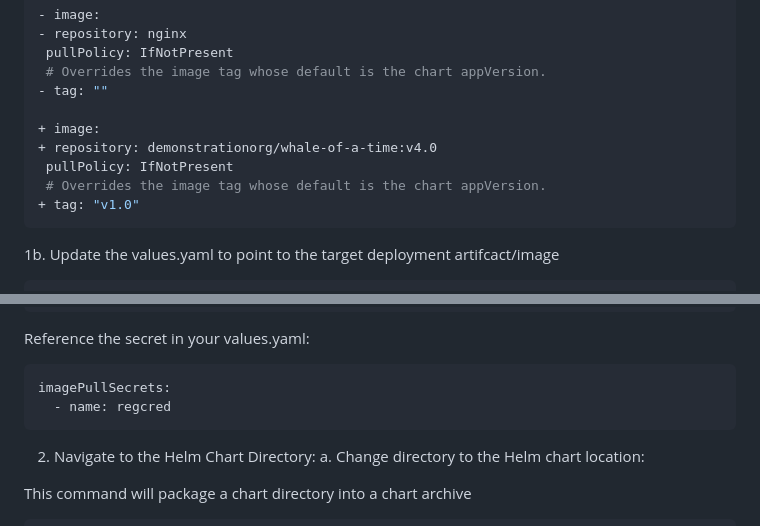
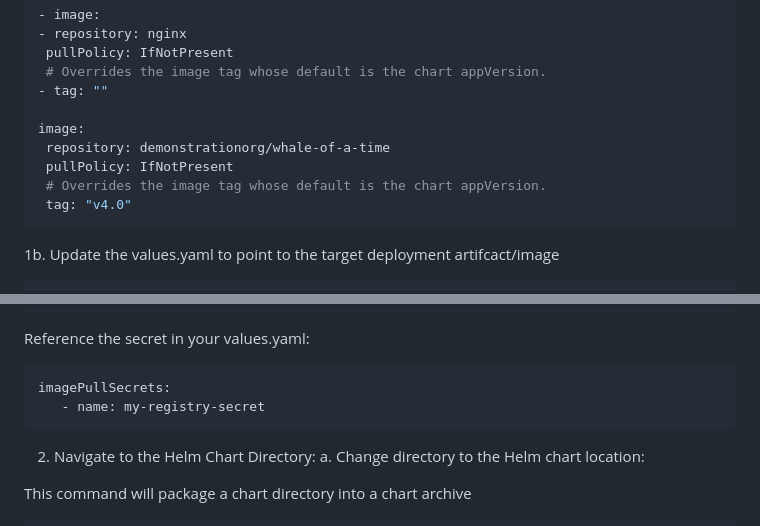
Before and after one commit to artofthepossible/whale-of-a-time, a Markdown page: labs/04_Using_kubernetes_on_docker_desktop_with_helm.md, 2 parts joined by grey strips. Drawn GitHub-style.

Commit message:
remove previous instructions and replaced with the proper tag

````diff
--- a/labs/04_Using_kubernetes_on_docker_desktop_with_helm.md
+++ b/labs/04_Using_kubernetes_on_docker_desktop_with_helm.md
@@ -66,11 +66,11 @@ This command will generate the following files:
     # Overrides the image tag whose default is the chart appVersion.
   - tag: ""
 
-+ image:
-  + repository: demonstrationorg/whale-of-a-time:v4.0
+ image:
+    repository: demonstrationorg/whale-of-a-time
     pullPolicy: IfNotPresent
     # Overrides the image tag whose default is the chart appVersion.
-  + tag: "v1.0"
+    tag: "v4.0"
    ```
 
 1b. Update the values.yaml to point to the target deployment artifcact/image
@@ -100,7 +100,7 @@ secret/my-registry-secret created
 Reference the secret in your values.yaml:</br>
 ```sh
 imagePullSecrets:
-  - name: regcred
+   - name: my-registry-secret
 ```
 
 2. Navigate to the Helm Chart Directory:
````
